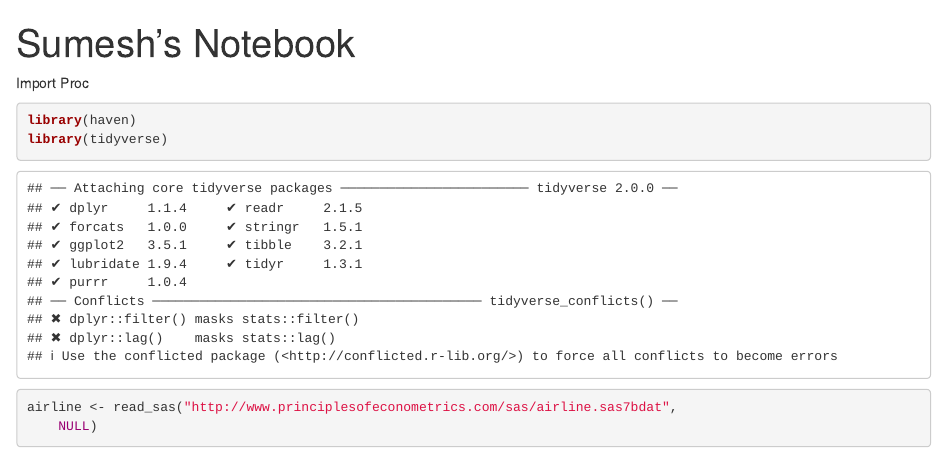
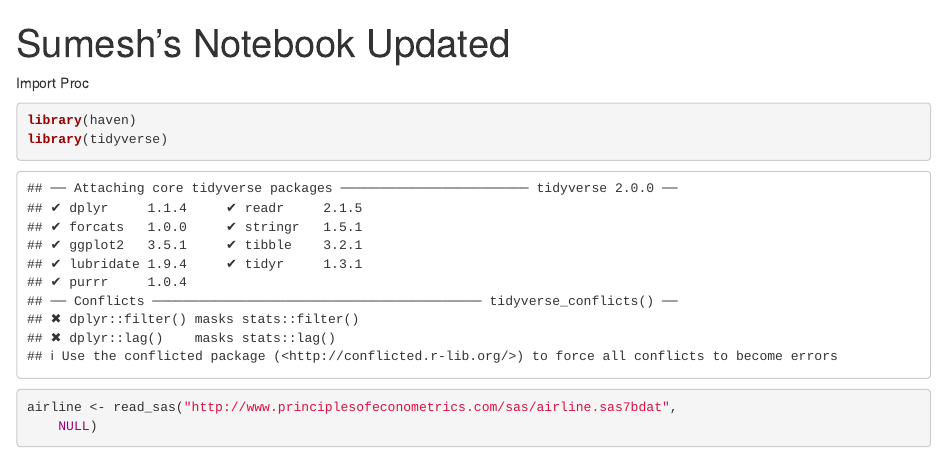
Before and after one commit to skalappu/Phils_Intro_Training, an R Markdown document (sknotebook_training.Rmd): the page in a window 1100 px wide, from its top. Rendered offline with R 4.5, knitr and Pandoc, with nearby package versions; some code elsewhere in the file could not run offline.

Commit message:
committed the title

```diff
--- a/sknotebook_training.Rmd
+++ b/sknotebook_training.Rmd
@@ -1,5 +1,5 @@
 ---
-title: "Sumesh's Notebook"
+title: "Sumesh's Notebook Updated"
 output: html_notebook
 ---
 
```
Also changed, not shown: sknotebook_training.nb.html.
